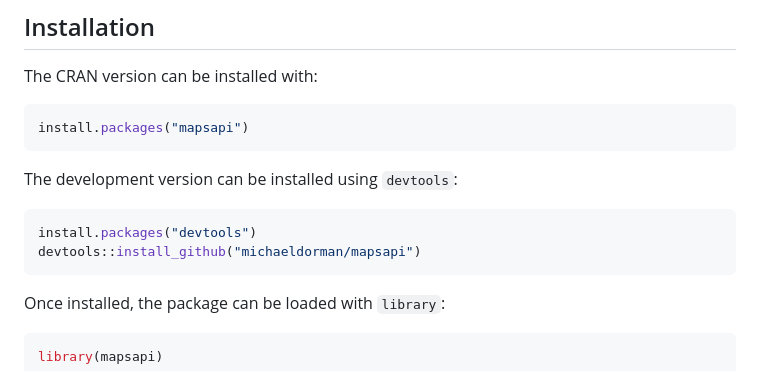
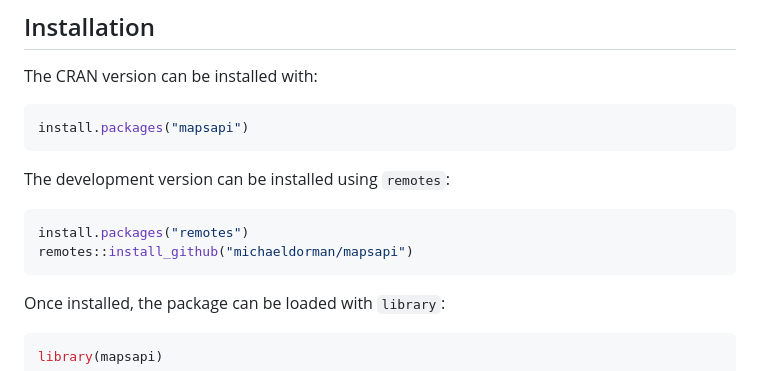
Before and after one commit to michaeldorman/mapsapi, a Markdown page: README.md, the part around the change. GitHub-like rendering.

````diff
--- a/README.md
+++ b/README.md
@@ -53,11 +53,11 @@ The CRAN version can be installed with:
 install.packages("mapsapi")
 ```
 
-The development version can be installed using `devtools`:
+The development version can be installed using `remotes`:
 
 ``` r
-install.packages("devtools")
-devtools::install_github("michaeldorman/mapsapi")
+install.packages("remotes")
+remotes::install_github("michaeldorman/mapsapi")
 ```
 
 Once installed, the package can be loaded with `library`:
````
Also changed, not shown: NEWS.md (+1 -1 lines), README-example-1.png, 3 other files.
